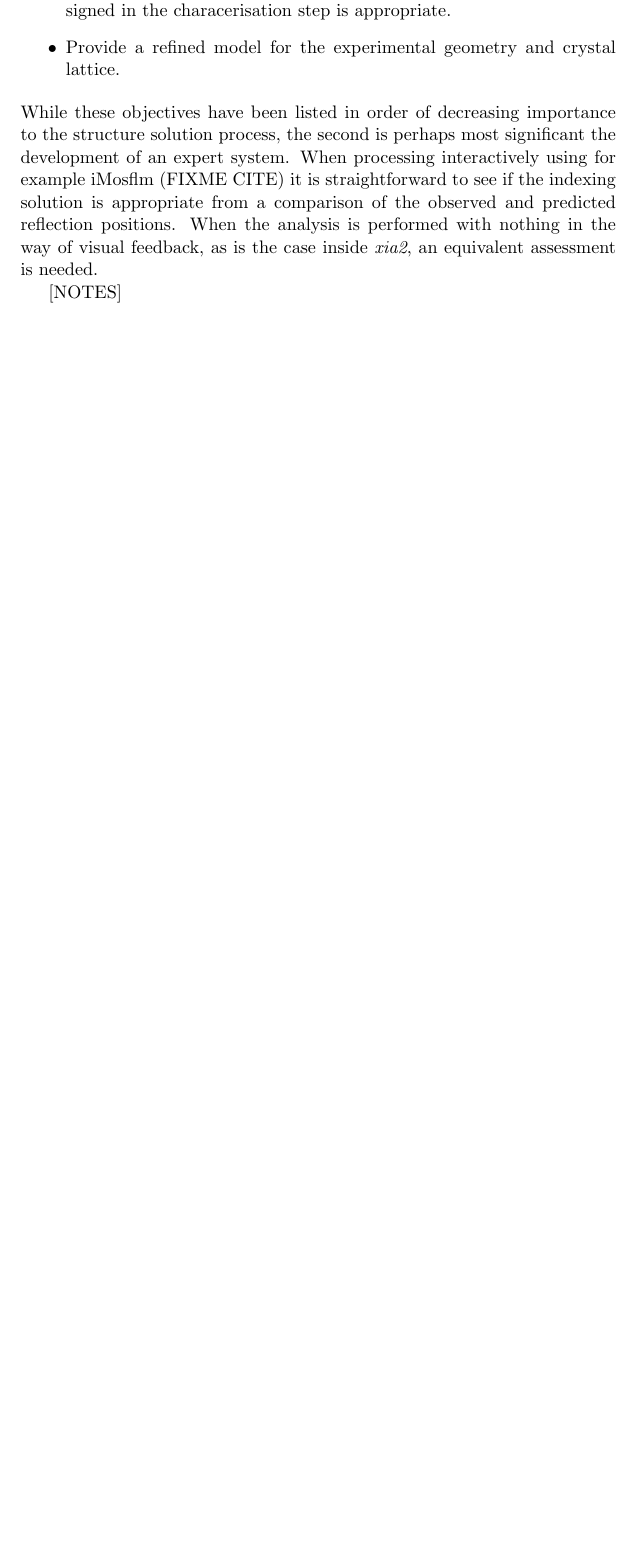
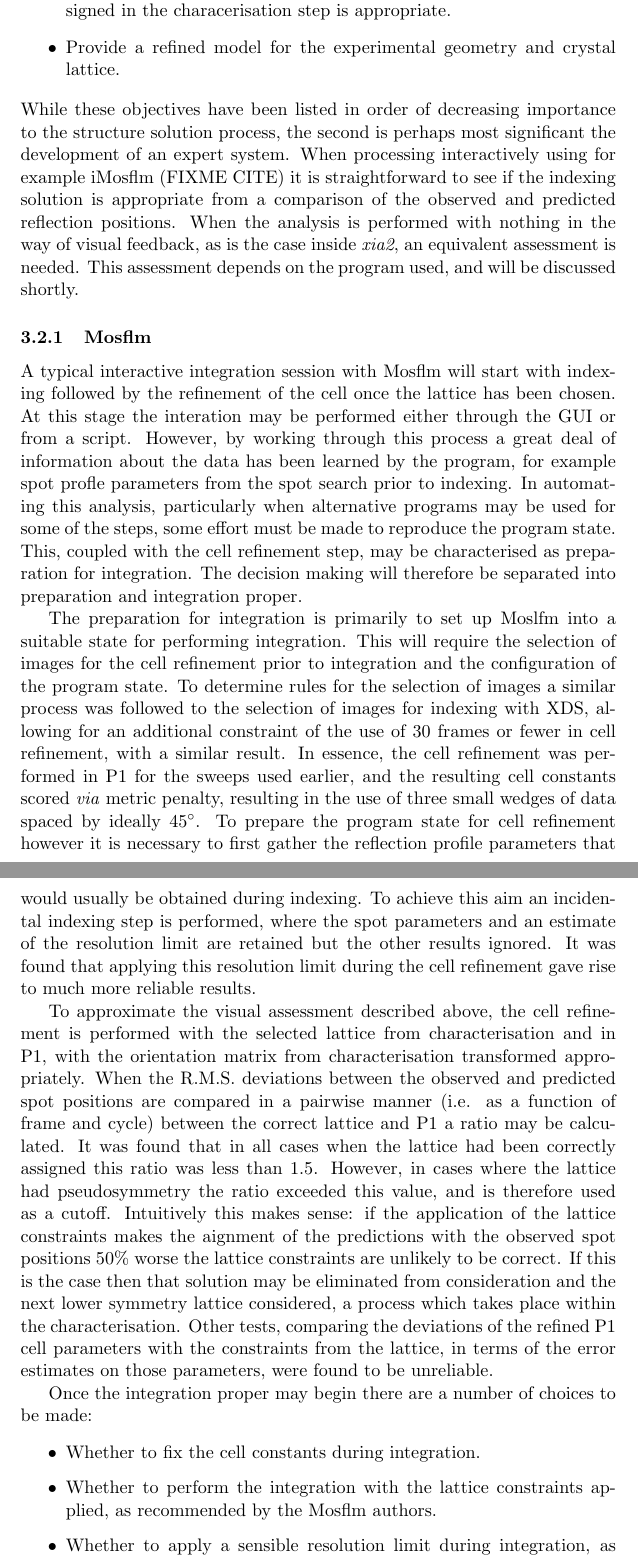
Before and after one commit to xia2/trashcan, a LaTeX document (xia2-talks/papers/ccp4-sw/decisions_in_xia2.tex): part of page 5 of 7 before the commit and two parts of pages 5 and 6 of 8 after it, the two joined at a grey line, cut so that both start at the same text, the shorter picture padded with empty space. Compiled offline with pdfLaTeX.

Commit message:
Wrote prepare for integration with Mosflm section

```diff
--- a/xia2-talks/papers/ccp4-sw/decisions_in_xia2.tex
+++ b/xia2-talks/papers/ccp4-sw/decisions_in_xia2.tex
@@ -230,6 +230,75 @@ interactively using for example iMosflm (FIXME CITE) it is
 straightforward to see if the indexing solution is appropriate from a
 comparison of the observed and predicted reflection positions. When
 the analysis is performed with nothing in the way of visual feedback,
-as is the case inside \emph{xia2}, an equivalent assessment is needed.
+as is the case inside \emph{xia2}, an equivalent assessment is
+needed. This assessment depends on the program used, and will be
+discussed shortly.
+
+\subsubsection{Mosflm}
+
+A typical interactive integration session with Mosflm will start with
+indexing followed by the refinement of the cell once the lattice has
+been chosen. At this stage the interation may be performed either
+through the GUI or from a script. However, by working through this
+process a great deal of information about the data has been learned by
+the program, for example spot profle parameters from the spot search
+prior to indexing. In automating this analysis, particularly when
+alternative programs may be used for some of the steps, some effort
+must be made to reproduce the program state. This, coupled with the
+cell refinement step, may be characterised as preparation for
+integration. The decision making will therefore be separated into
+preparation and integration proper.
+
+The preparation for integration is primarily to set up Moslfm into
+a suitable state for performing integration. This will require the
+selection of images for the cell refinement prior to integration and
+the configuration of the program state. To determine rules for the
+selection of images a similar process was followed to the selection of
+images for indexing with XDS, allowing for an additional constraint of
+the use of 30 frames or fewer in cell refinement, with a similar
+result. In essence, the cell refinement was performed in P1 for the
+sweeps used earlier, and the resulting cell constants scored
+\emph{via} metric penalty, resulting in the use of three small wedges
+of data spaced by ideally $45^{\circ}$. To prepare the program state
+for cell refinement however it is necessary to first gather the
+reflection profile parameters that would usually be obtained during
+indexing. To achieve this aim an incidental indexing step is
+performed, where the spot parameters and an estimate of the resolution
+limit are retained but the other results ignored. It was found that
+applying this resolution limit during the cell refinement gave rise to
+much more reliable results.
+
+To approximate the visual assessment described above, the cell
+refinement is performed with the selected lattice from
+characterisation and in P1, with the orientation matrix from
+characterisation transformed appropriately. When the R.M.S. deviations
+between the observed and predicted spot positions are compared in a
+pairwise manner (i.e. as a function of frame and cycle) between the
+correct lattice and P1 a ratio may be calculated. It was found that in
+all cases when the lattice had been correctly assigned this ratio was
+less than 1.5. However, in cases where the lattice had pseudosymmetry
+the ratio exceeded this value, and is therefore used as a
+cutoff. Intuitively this makes sense: if the application of the
+lattice constraints makes the aignment of the predictions with the
+observed spot positions 50\% worse the lattice constraints are
+unlikely to be correct. If this is the case then that solution may be
+eliminated from consideration and the next lower symmetry lattice
+considered, a process which takes place within the characterisation.
+Other tests, comparing the deviations of the refined P1 cell
+parameters with the constraints from the lattice, in terms of the
+error estimates on those parameters, were found to be unreliable.
+
+Once the integration proper may begin there are a number of choices to
+be made:
+
+\begin{itemize}
+\item{Whether to fix the cell constants during integration.}
+\item{Whether to perform the integration with the lattice constraints
+    applied, as recommended by the Mosflm authors.}
+\item{Whether to apply a sensible resolution limit during integration,
+    as opposed to integrating across the entire active area.}
+\end{itemize}
+
+
 
 [NOTES]
```
Also changed, not shown: xia2-talks/papers/ccp4-sw/decisions_in_xia2.tex (2 more changed lines).
